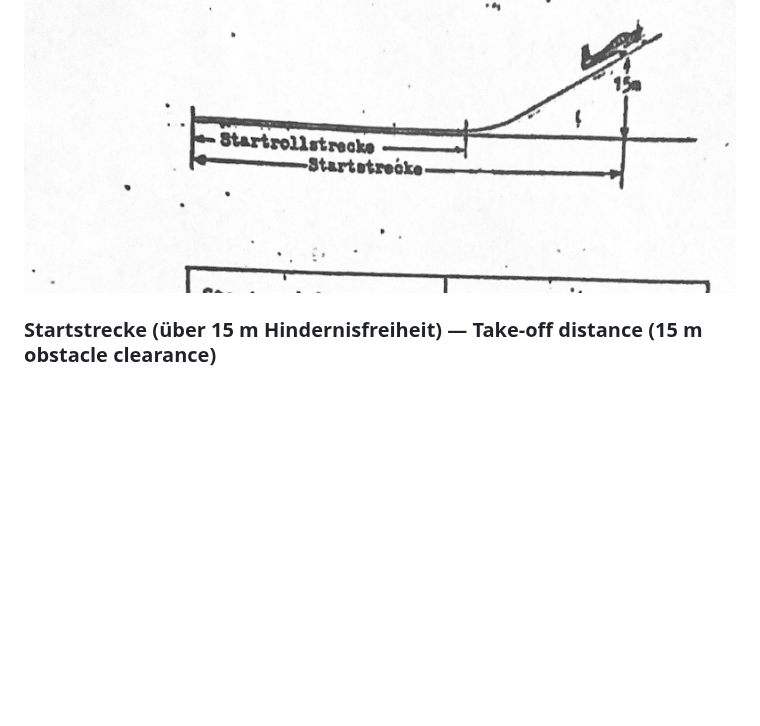
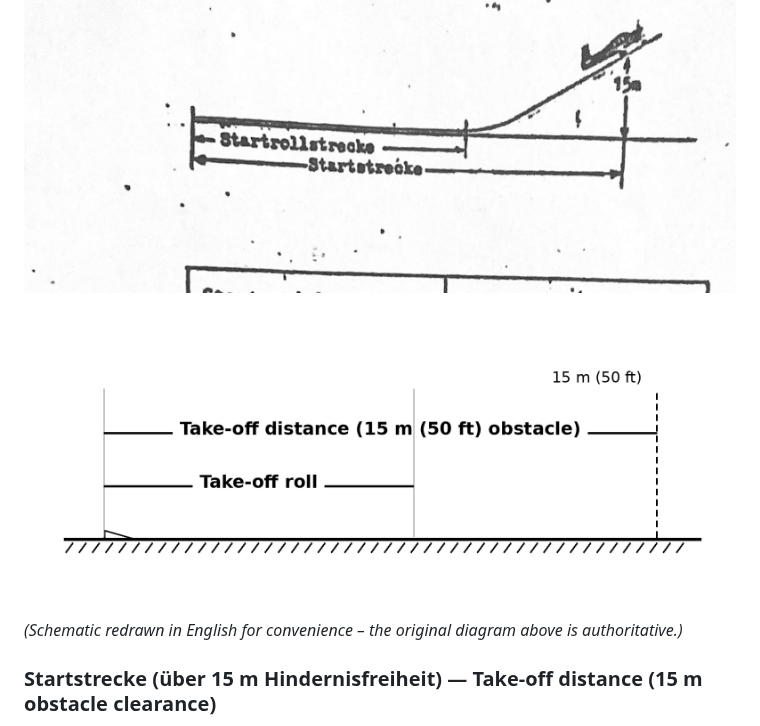
Before and after one commit to ricardojfc/manual-mooney, a Markdown page: Mooney_M20G_owner_manual.md, the part around the change. Rendered like a GitHub page; pictures changed too: png/p043a_en.png (added); blank space fills up the shorter version.

Commit message:
Add English schematic of the page 43 take-off distance diagram

```diff
--- a/Mooney_M20G_owner_manual.md
+++ b/Mooney_M20G_owner_manual.md
@@ -1134,6 +1134,10 @@ All performance tables and charts in this manual are presented to allow **quick
 ## Page 43 (German – chart page – Take-off distance)
 
 ![Take-off distance diagram – take-off roll (Startrollstrecke) and total take-off distance over the 15 m obstacle (Startstrecke), doc. page 5-3](png/p043a.png)
+
+![Schematic redrawn in English of the diagram above – take-off distances (not to scale)](png/p043a_en.png)
+
+*(Schematic redrawn in English for convenience – the original diagram above is authoritative.)*
 
 ### Startstrecke (über 15 m Hindernisfreiheit) — Take-off distance (15 m obstacle clearance)
 
```
